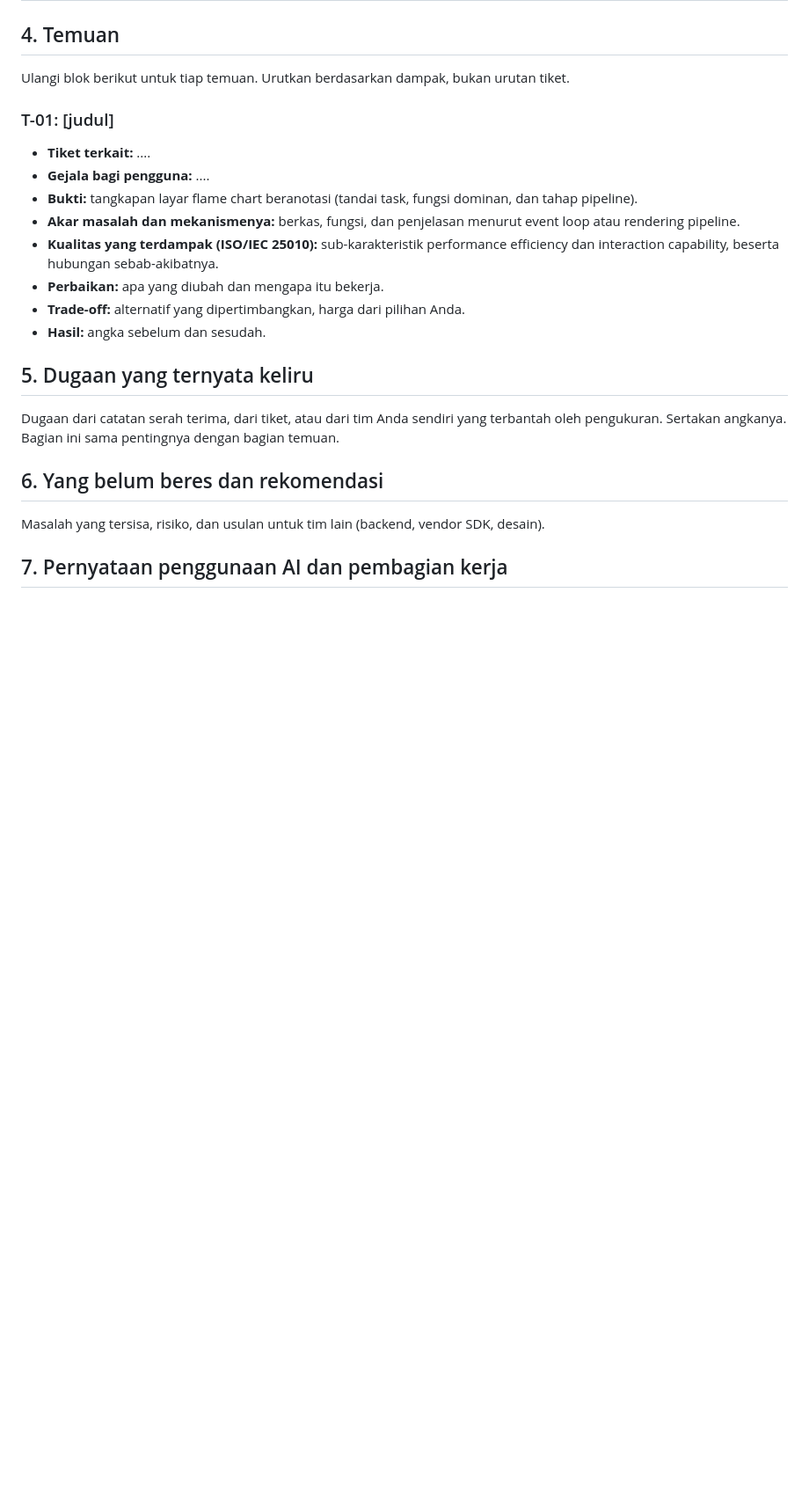
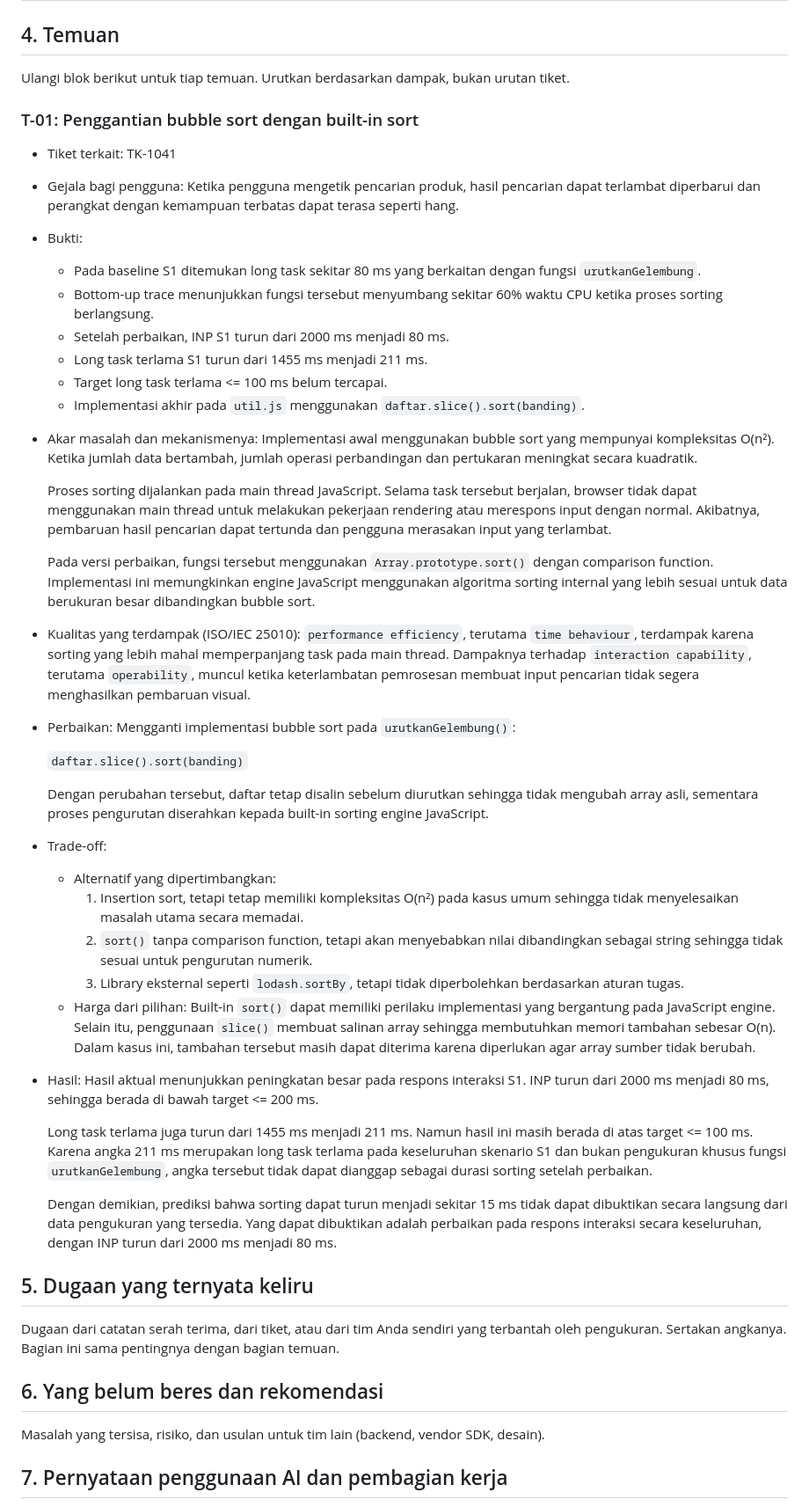
Before and after one commit to JoanneAviccien/webdev-browser-runtime, a Markdown page: laporan/LAPORAN.md, the part around the change. Shown at 88% size. GitHub-like rendering; blank space fills up the shorter version.

Commit message:
TEMUAN 1
Update LAPORAN.md bagian Temuan (4)

```diff
--- a/laporan/LAPORAN.md
+++ b/laporan/LAPORAN.md
@@ -30,17 +30,83 @@ dan penyimpangan apa pun dari protokol di TUGAS.md bagian 7.
 
 Ulangi blok berikut untuk tiap temuan. Urutkan berdasarkan dampak, bukan urutan tiket.
 
-### T-01: [judul]
+### T-01: Penggantian bubble sort dengan built-in sort
 
-- **Tiket terkait:** ....
-- **Gejala bagi pengguna:** ....
-- **Bukti:** tangkapan layar flame chart beranotasi (tandai task, fungsi dominan, dan tahap pipeline).
-- **Akar masalah dan mekanismenya:** berkas, fungsi, dan penjelasan menurut event loop atau rendering pipeline.
-- **Kualitas yang terdampak (ISO/IEC 25010):** sub-karakteristik performance efficiency dan
-  interaction capability, beserta hubungan sebab-akibatnya.
-- **Perbaikan:** apa yang diubah dan mengapa itu bekerja.
-- **Trade-off:** alternatif yang dipertimbangkan, harga dari pilihan Anda.
-- **Hasil:** angka sebelum dan sesudah.
+- Tiket terkait: TK-1041
+
+- Gejala bagi pengguna: Ketika pengguna mengetik pencarian produk, hasil
+  pencarian dapat terlambat diperbarui dan perangkat dengan kemampuan terbatas
+  dapat terasa seperti hang.
+
+- Bukti:
+
+  - Pada baseline S1 ditemukan long task sekitar 80 ms yang berkaitan dengan
+    fungsi `urutkanGelembung`.
+  - Bottom-up trace menunjukkan fungsi tersebut menyumbang sekitar 60% waktu
+    CPU ketika proses sorting berlangsung.
+  - Setelah perbaikan, INP S1 turun dari 2000 ms menjadi 80 ms.
+  - Long task terlama S1 turun dari 1455 ms menjadi 211 ms.
+  - Target long task terlama <= 100 ms belum tercapai.
+  - Implementasi akhir pada `util.js` menggunakan
+    `daftar.slice().sort(banding)`.
+- Akar masalah dan mekanismenya: Implementasi awal menggunakan bubble sort yang
+  mempunyai kompleksitas O(n²). Ketika jumlah data bertambah, jumlah operasi
+  perbandingan dan pertukaran meningkat secara kuadratik.
+
+  Proses sorting dijalankan pada main thread JavaScript. Selama task tersebut
+  berjalan, browser tidak dapat menggunakan main thread untuk melakukan
+  pekerjaan rendering atau merespons input dengan normal. Akibatnya,
+  pembaruan hasil pencarian dapat tertunda dan pengguna merasakan input yang
+  terlambat.
+
+  Pada versi perbaikan, fungsi tersebut menggunakan
+  `Array.prototype.sort()` dengan comparison function. Implementasi ini
+  memungkinkan engine JavaScript menggunakan algoritma sorting internal yang
+  lebih sesuai untuk data berukuran besar dibandingkan bubble sort.
+
+- Kualitas yang terdampak (ISO/IEC 25010): `performance efficiency`, terutama
+  `time behaviour`, terdampak karena sorting yang lebih mahal memperpanjang
+  task pada main thread. Dampaknya terhadap `interaction capability`, terutama
+  `operability`, muncul ketika keterlambatan pemrosesan membuat input pencarian
+  tidak segera menghasilkan pembaruan visual.
+
+- Perbaikan: Mengganti implementasi bubble sort pada `urutkanGelembung()`:
+
+  `daftar.slice().sort(banding)`
+
+  Dengan perubahan tersebut, daftar tetap disalin sebelum diurutkan sehingga
+  tidak mengubah array asli, sementara proses pengurutan diserahkan kepada
+  built-in sorting engine JavaScript.
+
+- Trade-off:
+
+  - Alternatif yang dipertimbangkan:
+    1. Insertion sort, tetapi tetap memiliki kompleksitas O(n²) pada kasus
+      umum sehingga tidak menyelesaikan masalah utama secara memadai.
+    2. `sort()` tanpa comparison function, tetapi akan menyebabkan nilai
+      dibandingkan sebagai string sehingga tidak sesuai untuk pengurutan
+      numerik.
+    3. Library eksternal seperti `lodash.sortBy`, tetapi tidak diperbolehkan
+      berdasarkan aturan tugas.
+  - Harga dari pilihan: Built-in `sort()` dapat memiliki perilaku implementasi
+    yang bergantung pada JavaScript engine. Selain itu, penggunaan
+    `slice()` membuat salinan array sehingga membutuhkan memori tambahan
+    sebesar O(n). Dalam kasus ini, tambahan tersebut masih dapat diterima
+    karena diperlukan agar array sumber tidak berubah.
+- Hasil: Hasil aktual menunjukkan peningkatan besar pada respons interaksi S1.
+  INP turun dari 2000 ms menjadi 80 ms, sehingga berada di bawah target
+  <= 200 ms.
+
+  Long task terlama juga turun dari 1455 ms menjadi 211 ms. Namun hasil ini
+  masih berada di atas target <= 100 ms. Karena angka 211 ms merupakan long
+  task terlama pada keseluruhan skenario S1 dan bukan pengukuran khusus fungsi
+  `urutkanGelembung`, angka tersebut tidak dapat dianggap sebagai durasi
+  sorting setelah perbaikan.
+
+  Dengan demikian, prediksi bahwa sorting dapat turun menjadi sekitar 15 ms
+  tidak dapat dibuktikan secara langsung dari data pengukuran yang tersedia.
+  Yang dapat dibuktikan adalah perbaikan pada respons interaksi secara
+  keseluruhan, dengan INP turun dari 2000 ms menjadi 80 ms.
 
 ## 5. Dugaan yang ternyata keliru
 
```
